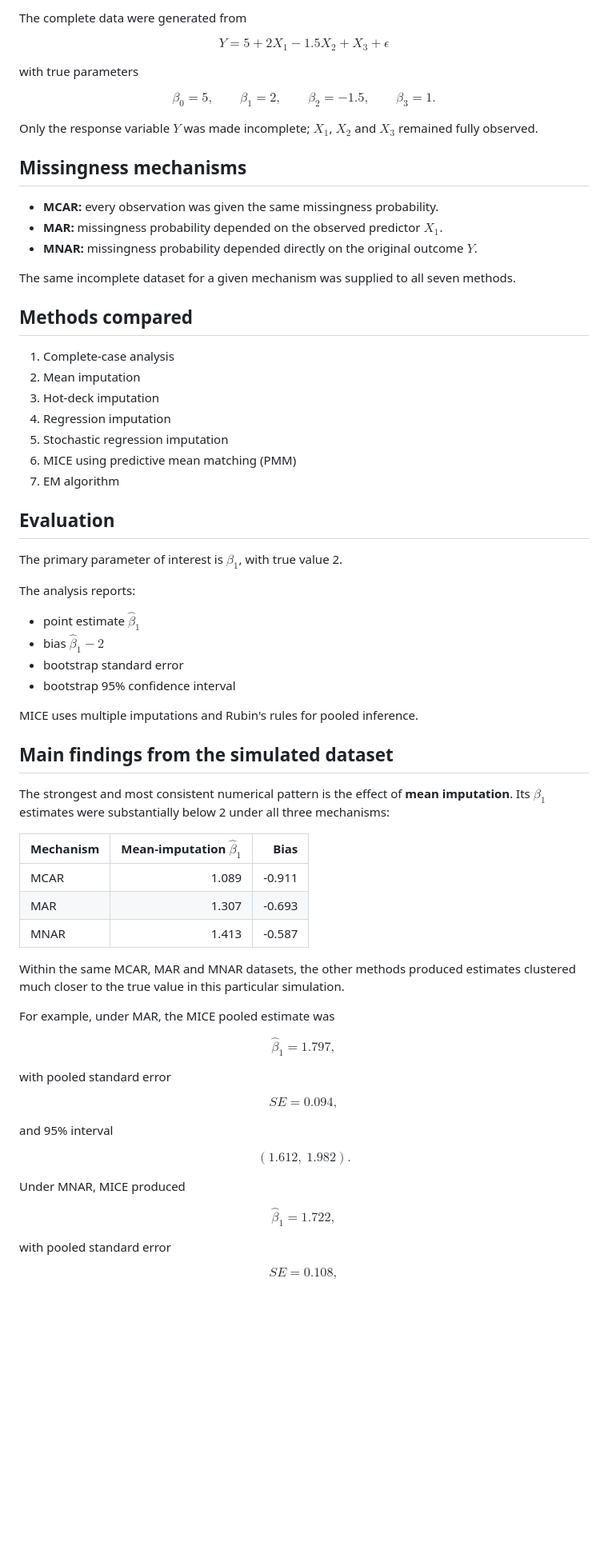
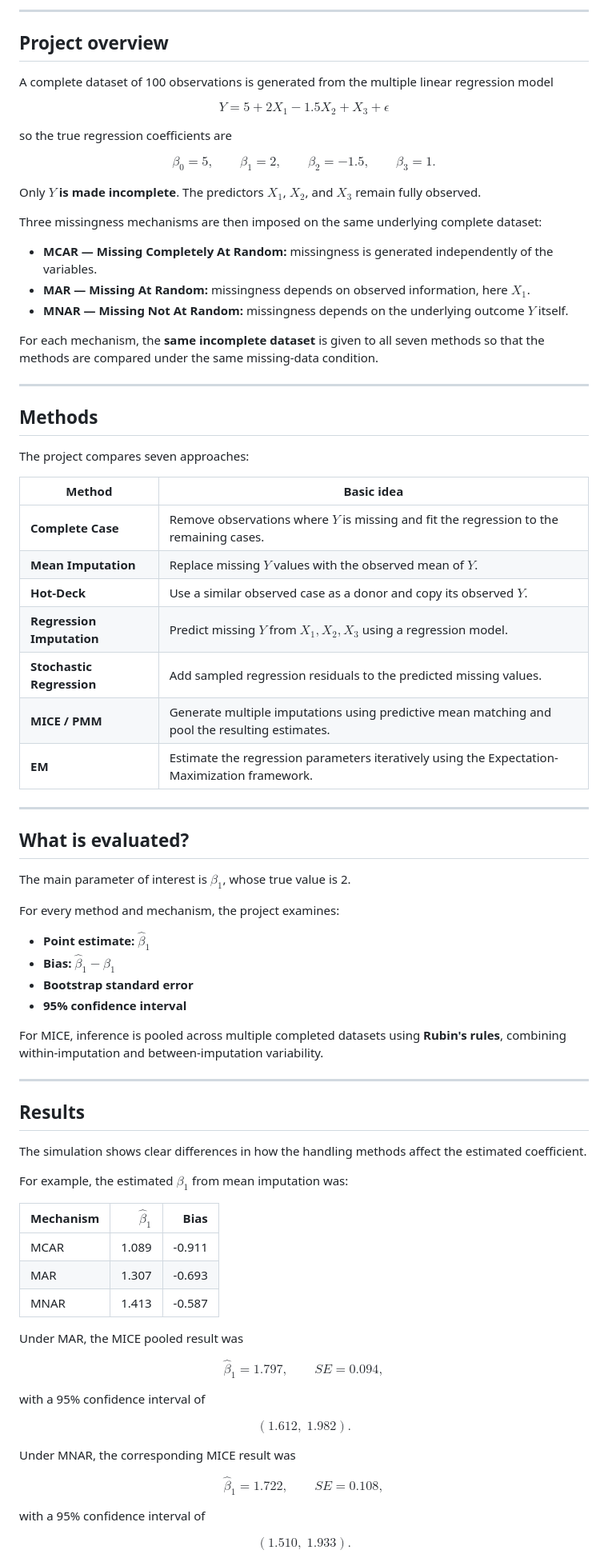
Before and after one commit to swachchhogun/missing-data-stat-inference, a Markdown page: README.md, the part around one of its changes. Shown at 80% size. Rendered like a GitHub page; blank space fills up the shorter version.

Commit message:
Improve project README

```diff
--- a/README.md
+++ b/README.md
@@ -12,88 +12,101 @@ The project treats **MCAR, MAR and MNAR as experimental conditions** and compare
 
-The complete data were generated from
+---
+
+## Project overview
+
+A complete dataset of 100 observations is generated from the multiple linear regression model
 
 $$
 Y = 5 + 2X_1 - 1.5X_2 + X_3 + \epsilon
 $$
 
-with true parameters
+so the true regression coefficients are
 
 $$
-\beta_0 = 5, \qquad \beta_1 = 2, \qquad \beta_2 = -1.5, \qquad \beta_3 = 1.
+\beta_0 = 5, \qquad
+\beta_1 = 2, \qquad
+\beta_2 = -1.5, \qquad
+\beta_3 = 1.
 $$
 
-Only the response variable $Y$ was made incomplete; $X_1$, $X_2$ and $X_3$ remained fully observed.
+Only **$Y$ is made incomplete**. The predictors $X_1$, $X_2$, and $X_3$ remain fully observed.
 
-## Missingness mechanisms
+Three missingness mechanisms are then imposed on the same underlying complete dataset:
 
-- **MCAR:** every observation was given the same missingness probability.
-- **MAR:** missingness probability depended on the observed predictor $X_1$.
-- **MNAR:** missingness probability depended directly on the original outcome $Y$.
+- **MCAR — Missing Completely At Random:** missingness is generated independently of the variables.
+- **MAR — Missing At Random:** missingness depends on observed information, here $X_1$.
+- **MNAR — Missing Not At Random:** missingness depends on the underlying outcome $Y$ itself.
 
-The same incomplete dataset for a given mechanism was supplied to all seven methods.
+For each mechanism, the **same incomplete dataset** is given to all seven methods so that the methods are compared under the same missing-data condition.
 
-## Methods compared
+---
 
-1. Complete-case analysis
-2. Mean imputation
-3. Hot-deck imputation
-4. Regression imputation
-5. Stochastic regression imputation
-6. MICE using predictive mean matching (PMM)
-7. EM algorithm
+## Methods
 
-## Evaluation
+The project compares seven approaches:
 
-The primary parameter of interest is $\beta_1$, with true value 2.
+| Method | Basic idea |
+|---|---|
+| **Complete Case** | Remove observations where $Y$ is missing and fit the regression to the remaining cases. |
+| **Mean Imputation** | Replace missing $Y$ values with the observed mean of $Y$. |
+| **Hot-Deck** | Use a similar observed case as a donor and copy its observed $Y$. |
+| **Regression Imputation** | Predict missing $Y$ from $X_1,X_2,X_3$ using a regression model. |
+| **Stochastic Regression** | Add sampled regression residuals to the predicted missing values. |
+| **MICE / PMM** | Generate multiple imputations using predictive mean matching and pool the resulting estimates. |
+| **EM** | Estimate the regression parameters iteratively using the Expectation-Maximization framework. |
 
-The analysis reports:
+---
 
-- point estimate $\hat\beta_1$
-- bias $\hat\beta_1 - 2$
-- bootstrap standard error
-- bootstrap 95% confidence interval
+## What is evaluated?
 
-MICE uses multiple imputations and Rubin's rules for pooled inference.
+The main parameter of interest is **$\beta_1$**, whose true value is 2.
 
-## Main findings from the simulated dataset
+For every method and mechanism, the project examines:
 
-The strongest and most consistent numerical pattern is the effect of **mean imputation**. Its $\beta_1$ estimates were substantially below 2 under all three mechanisms:
+- **Point estimate:** $\hat\beta_1$
+- **Bias:** $\hat\beta_1 - \beta_1$
+- **Bootstrap standard error**
+- **95% confidence interval**
 
-| Mechanism | Mean-imputation $\hat\beta_1$ | Bias |
+For MICE, inference is pooled across multiple completed datasets using **Rubin's rules**, combining within-imputation and between-imputation variability.
+
+---
+
+## Results
+
+The simulation shows clear differences in how the handling methods affect the estimated coefficient.
+
+For example, the estimated $\beta_1$ from mean imputation was:
+
+| Mechanism | $\hat\beta_1$ | Bias |
 |---|---:|---:|
 | MCAR | 1.089 | -0.911 |
 | MAR | 1.307 | -0.693 |
 | MNAR | 1.413 | -0.587 |
 
-Within the same MCAR, MAR and MNAR datasets, the other methods produced estimates clustered much closer to the true value in this particular simulation.
-
-For example, under MAR, the MICE pooled estimate was
+Under MAR, the MICE pooled result was
 
 $$
 \hat\beta_1 = 1.797,
+\qquad SE = 0.094,
 $$
 
-with pooled standard error
+with a 95% confidence interval of
 
 $$
-SE = 0.094,
+(1.612,\;1.982).
 $$
 
-and 95% interval
-
-$$
-(1.612,\ 1.982).
-$$
-
-Under MNAR, MICE produced
+Under MNAR, the corresponding MICE result was
 
 $$
 \hat\beta_1 = 1.722,
+\qquad SE = 0.108,
 $$
 
-with pooled standard error
+with a 95% confidence interval of
 
 $$
-SE = 0.108,
+(1.510,\;1.933).
 $$
 
```
Also changed, not shown: other parts of README.md (+46 -17 lines).
